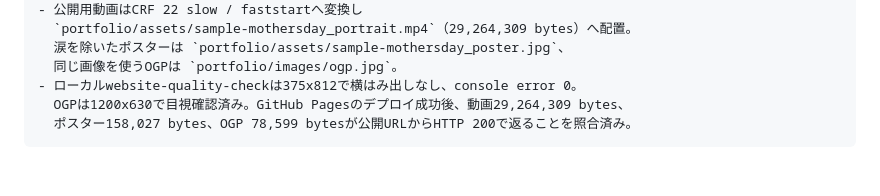
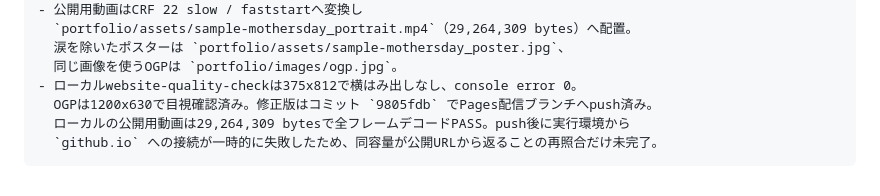
Before and after one commit to Mana-Thai/line-ai-chatbot, a Markdown page: business/handover-prompt.md, the part around the change. Drawn GitHub-style.

Commit message:
docs: 第4章修正の公開確認状況を記録

````diff
--- a/business/handover-prompt.md
+++ b/business/handover-prompt.md
@@ -440,6 +440,7 @@
   涙を除いたポスターは `portfolio/assets/sample-mothersday_poster.jpg`、
   同じ画像を使うOGPは `portfolio/images/ogp.jpg`。
 - ローカルwebsite-quality-checkは375x812で横はみ出しなし、console error 0。
-  OGPは1200x630で目視確認済み。GitHub Pagesのデプロイ成功後、動画29,264,309 bytes、
-  ポスター158,027 bytes、OGP 78,599 bytesが公開URLからHTTP 200で返ることを照合済み。
+  OGPは1200x630で目視確認済み。修正版はコミット `9805fdb` でPages配信ブランチへpush済み。
+  ローカルの公開用動画は29,264,309 bytesで全フレームデコードPASS。push後に実行環境から
+  `github.io` への接続が一時的に失敗したため、同容量が公開URLから返ることの再照合だけ未完了。
 ```
````
